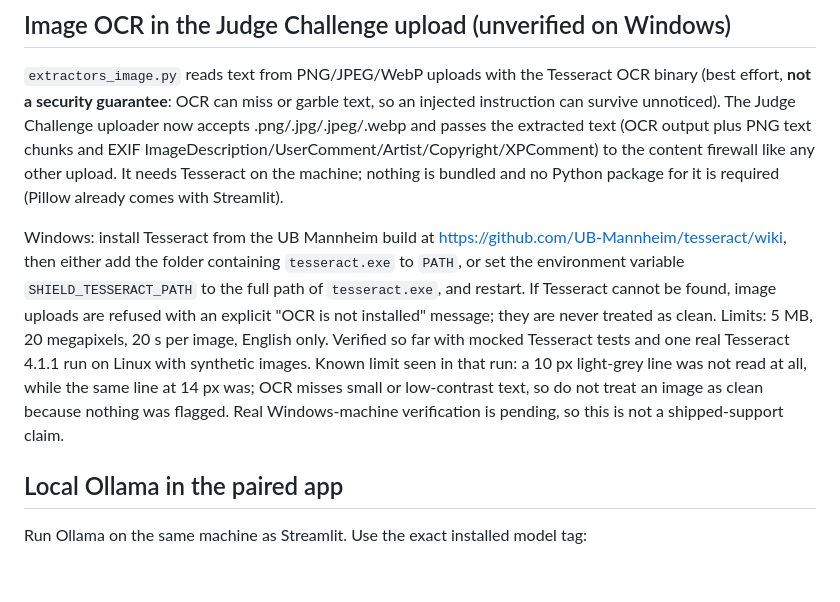
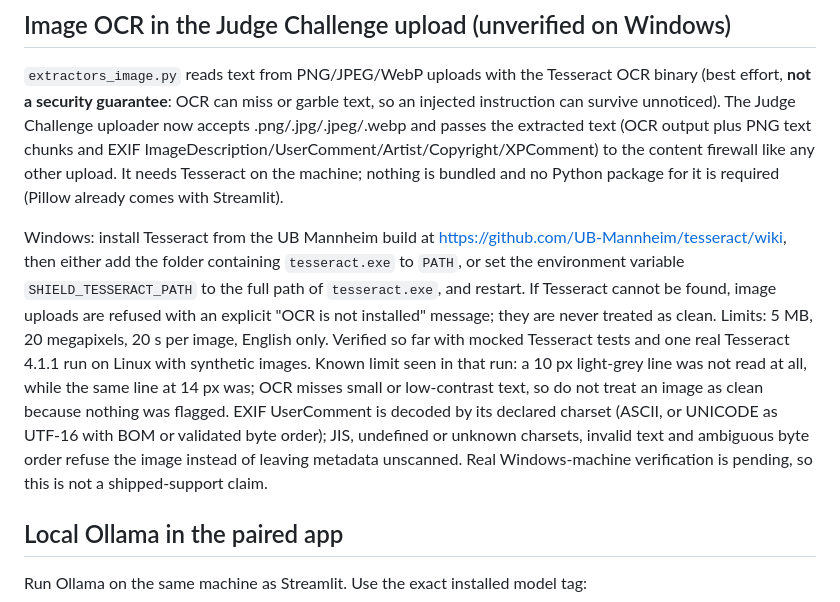
Before and after one commit to akashrajeev/quoteshield, a Markdown page: README.md, the part around the change. Drawn GitHub-style; blank space fills up the shorter version.

Commit message:
Honour EXIF UserComment charset prefix; fail loudly on unsupported/ambiguous
Added details about EXIF UserComment decoding and clarified OCR limitations.

```diff
--- a/README.md
+++ b/README.md
@@ -280,7 +280,7 @@ and are superseded only for this narrowly identified generated-tool failure.
 
 `extractors_image.py` reads text from PNG/JPEG/WebP uploads with the Tesseract OCR binary (best effort, **not a security guarantee**: OCR can miss or garble text, so an injected instruction can survive unnoticed). The Judge Challenge uploader now accepts .png/.jpg/.jpeg/.webp and passes the extracted text (OCR output plus PNG text chunks and EXIF ImageDescription/UserComment/Artist/Copyright/XPComment) to the content firewall like any other upload. It needs Tesseract on the machine; nothing is bundled and no Python package for it is required (Pillow already comes with Streamlit).
 
-Windows: install Tesseract from the UB Mannheim build at https://github.com/UB-Mannheim/tesseract/wiki, then either add the folder containing `tesseract.exe` to `PATH`, or set the environment variable `SHIELD_TESSERACT_PATH` to the full path of `tesseract.exe`, and restart. If Tesseract cannot be found, image uploads are refused with an explicit "OCR is not installed" message; they are never treated as clean. Limits: 5 MB, 20 megapixels, 20 s per image, English only. Verified so far with mocked Tesseract tests and one real Tesseract 4.1.1 run on Linux with synthetic images. Known limit seen in that run: a 10 px light-grey line was not read at all, while the same line at 14 px was; OCR misses small or low-contrast text, so do not treat an image as clean because nothing was flagged. Real Windows-machine verification is pending, so this is not a shipped-support claim.
+Windows: install Tesseract from the UB Mannheim build at https://github.com/UB-Mannheim/tesseract/wiki, then either add the folder containing `tesseract.exe` to `PATH`, or set the environment variable `SHIELD_TESSERACT_PATH` to the full path of `tesseract.exe`, and restart. If Tesseract cannot be found, image uploads are refused with an explicit "OCR is not installed" message; they are never treated as clean. Limits: 5 MB, 20 megapixels, 20 s per image, English only. Verified so far with mocked Tesseract tests and one real Tesseract 4.1.1 run on Linux with synthetic images. Known limit seen in that run: a 10 px light-grey line was not read at all, while the same line at 14 px was; OCR misses small or low-contrast text, so do not treat an image as clean because nothing was flagged. EXIF UserComment is decoded by its declared charset (ASCII, or UNICODE as UTF-16 with BOM or validated byte order); JIS, undefined or unknown charsets, invalid text and ambiguous byte order refuse the image instead of leaving metadata unscanned. Real Windows-machine verification is pending, so this is not a shipped-support claim.
 
 ## Local Ollama in the paired app
 
```
